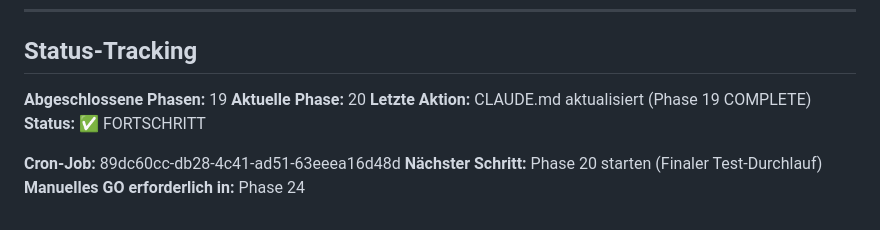
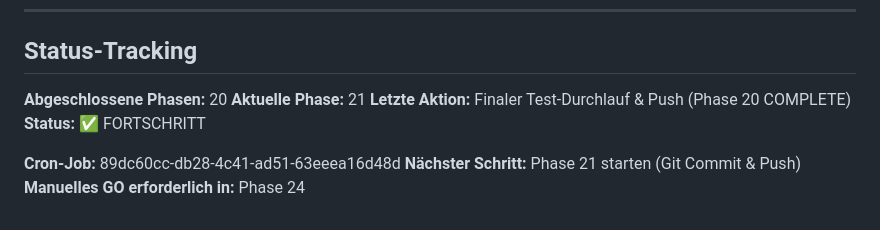
Before and after one commit to nilu-s/AutoCast, a Markdown page: docs/llm/VAD_REFACTOR_ATOMIC_PLAN.md, the part around the change. Rendered like a GitHub page.

Commit message:
vad-refactor: complete phase 21

```diff
--- a/docs/llm/VAD_REFACTOR_ATOMIC_PLAN.md
+++ b/docs/llm/VAD_REFACTOR_ATOMIC_PLAN.md
@@ -727,11 +727,11 @@
 
 ## Status-Tracking
 
-**Abgeschlossene Phasen:** 19
-**Aktuelle Phase:** 20
-**Letzte Aktion:** CLAUDE.md aktualisiert (Phase 19 COMPLETE)
+**Abgeschlossene Phasen:** 20
+**Aktuelle Phase:** 21
+**Letzte Aktion:** Finaler Test-Durchlauf & Push (Phase 20 COMPLETE)
 **Status:** ✅ FORTSCHRITT
 
 **Cron-Job:** 89dc60cc-db28-4c41-ad51-63eeea16d48d
-**Nächster Schritt:** Phase 20 starten (Finaler Test-Durchlauf)
+**Nächster Schritt:** Phase 21 starten (Git Commit & Push)
 **Manuelles GO erforderlich in:** Phase 24
```
